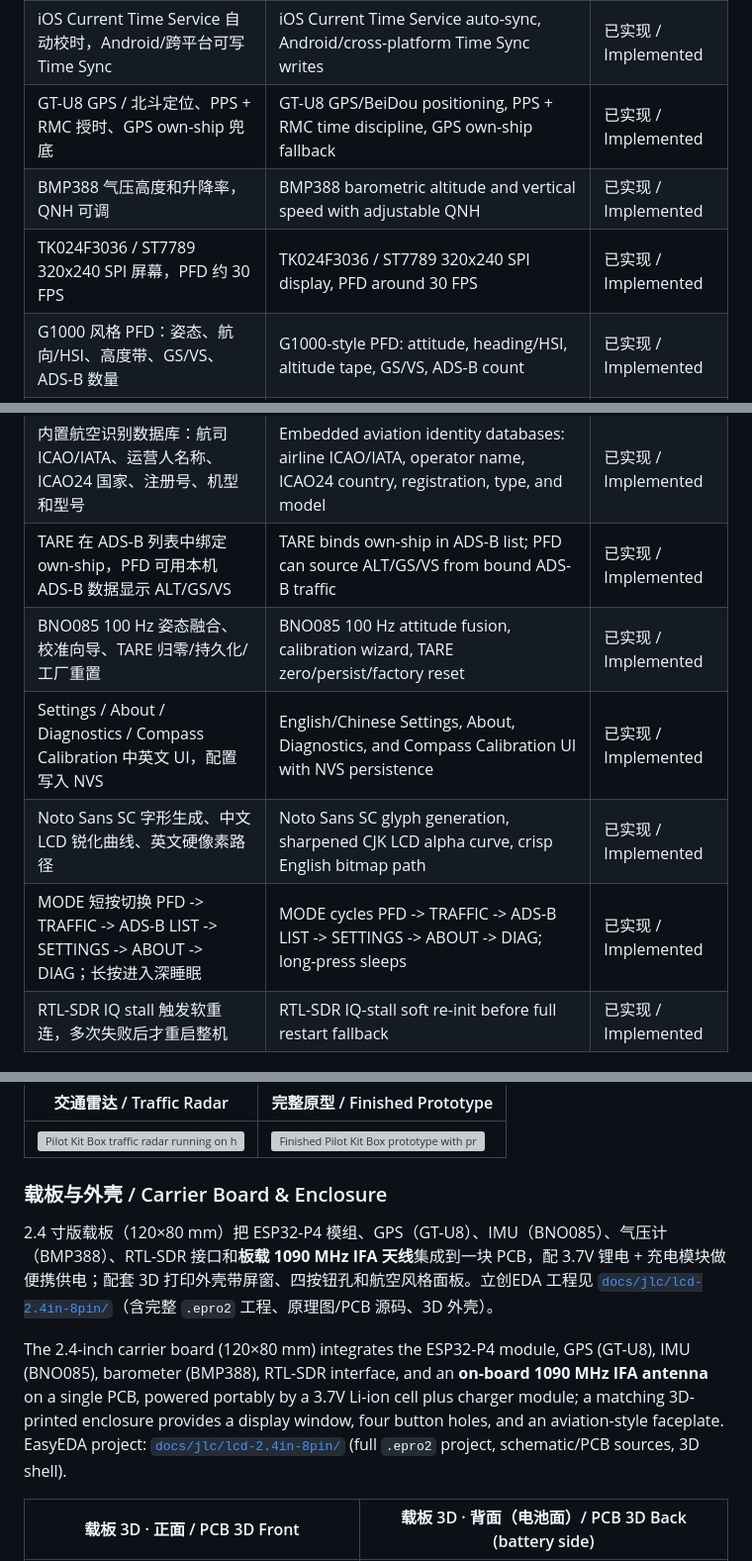
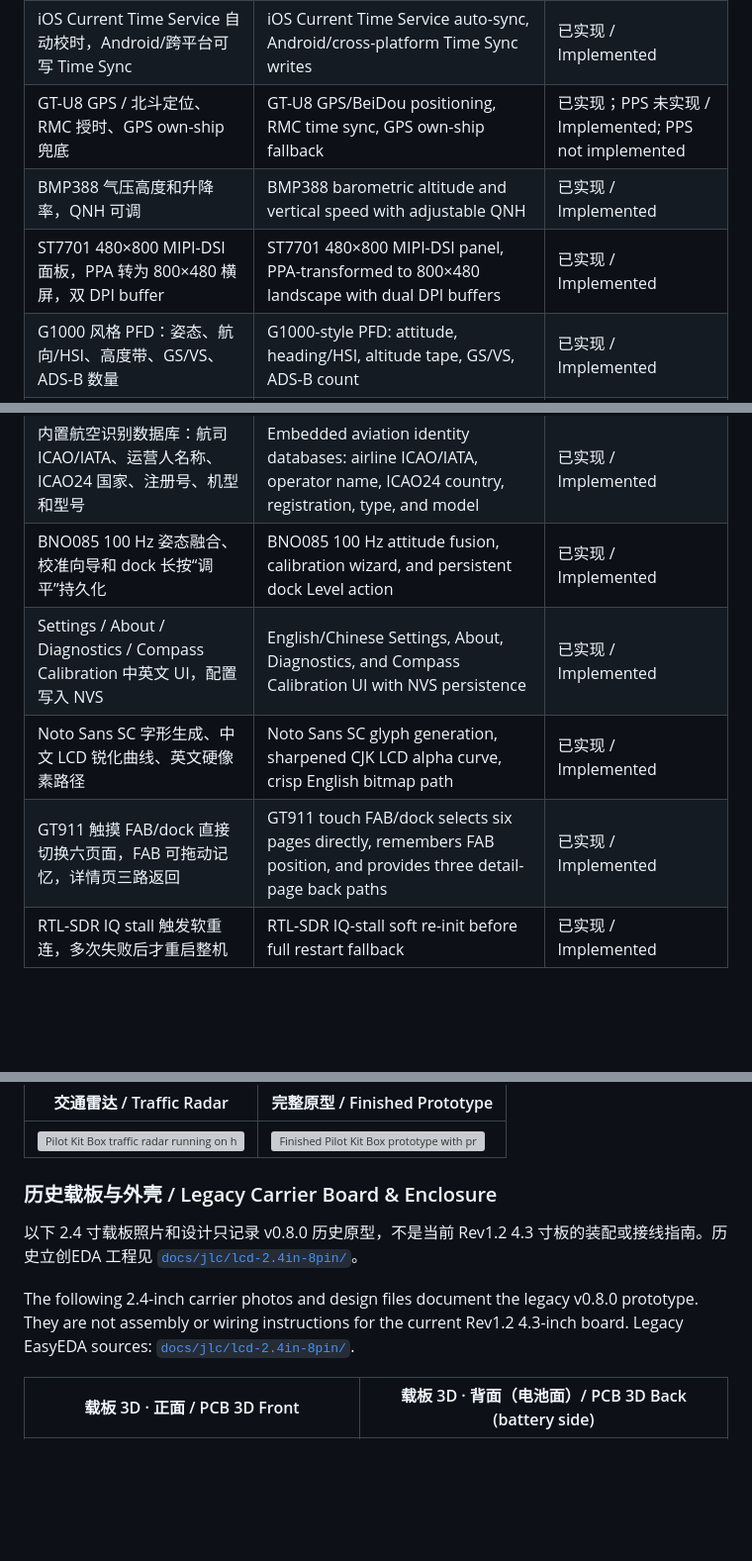
Before and after one commit to naizhao/Pilot-Kit-Box-ESP32-P4, a Markdown page: README.md, 3 parts joined by grey strips. Shown at 99% size. GitHub-like rendering; blank space fills up the shorter version; grey boxes are pictures that could not be loaded.

```diff
--- a/README.md
+++ b/README.md
@@ -106,19 +113,18 @@ As of **2026-06-11**, the `v0.8.0` firmware includes ADS-B reception and decode,
 | UART、LittleFS / MicroSD 轮转文件、BLE raw ts-line 三路记录输出 | UART, rotating LittleFS/MicroSD files, and BLE raw ts-line output | 已实现 / Implemented |
 | BLE GATT：GDL90 Ownship、Traffic、Heartbeat、Raw、Time Sync | BLE GATT: GDL90 Ownship, Traffic, Heartbeat, Raw, and Time Sync | 已实现 / Implemented |
 | iOS Current Time Service 自动校时，Android/跨平台可写 Time Sync | iOS Current Time Service auto-sync, Android/cross-platform Time Sync writes | 已实现 / Implemented |
-| GT-U8 GPS / 北斗定位、PPS + RMC 授时、GPS own-ship 兜底 | GT-U8 GPS/BeiDou positioning, PPS + RMC time discipline, GPS own-ship fallback | 已实现 / Implemented |
+| GT-U8 GPS / 北斗定位、RMC 授时、GPS own-ship 兜底 | GT-U8 GPS/BeiDou positioning, RMC time sync, GPS own-ship fallback | 已实现；PPS 未实现 / Implemented; PPS not implemented |
 | BMP388 气压高度和升降率，QNH 可调 | BMP388 barometric altitude and vertical speed with adjustable QNH | 已实现 / Implemented |
-| TK024F3036 / ST7789 320x240 SPI 屏幕，PFD 约 30 FPS | TK024F3036 / ST7789 320x240 SPI display, PFD around 30 FPS | 已实现 / Implemented |
+| ST7701 480×800 MIPI-DSI 面板，PPA 转为 800×480 横屏，双 DPI buffer | ST7701 480×800 MIPI-DSI panel, PPA-transformed to 800×480 landscape with dual DPI buffers | 已实现 / Implemented |
 | G1000 风格 PFD：姿态、航向/HSI、高度带、GS/VS、ADS-B 数量 | G1000-style PFD: attitude, heading/HSI, altitude tape, GS/VS, ADS-B count | 已实现 / Implemented |
 | 360° 交通雷达：航向朝上/北向上、2/5/10/20 NM、目标选择和相对高度 | 360° traffic radar: heading-up/north-up, 2/5/10/20 NM, target selection, relative altitude | 已实现 / Implemented |
 | PFD HSI 前方交通叠加和后方目标计数 | Forward-traffic overlay and aft-target count on the PFD HSI | 已实现 / Implemented |
 | ADS-B 列表页：ICAO、呼号、国家、ALT、SPD、HDG、VS、SQK、TYPE 和详情面板 | ADS-B list page: ICAO, callsign, country, ALT, SPD, HDG, VS, SQK, TYPE, and detail pane | 已实现 / Implemented |
 | 内置航空识别数据库：航司 ICAO/IATA、运营人名称、ICAO24 国家、注册号、机型和型号 | Embedded aviation identity databases: airline ICAO/IATA, operator name, ICAO24 country, registration, type, and model | 已实现 / Implemented |
-| TARE 在 ADS-B 列表中绑定 own-ship，PFD 可用本机 ADS-B 数据显示 ALT/GS/VS | TARE binds own-ship in ADS-B list; PFD can source ALT/GS/VS from bound ADS-B traffic | 已实现 / Implemented |
-| BNO085 100 Hz 姿态融合、校准向导、TARE 归零/持久化/工厂重置 | BNO085 100 Hz attitude fusion, calibration wizard, TARE zero/persist/factory reset | 已实现 / Implemented |
+| BNO085 100 Hz 姿态融合、校准向导和 dock 长按“调平”持久化 | BNO085 100 Hz attitude fusion, calibration wizard, and persistent dock Level action | 已实现 / Implemented |
 | Settings / About / Diagnostics / Compass Calibration 中英文 UI，配置写入 NVS | English/Chinese Settings, About, Diagnostics, and Compass Calibration UI with NVS persistence | 已实现 / Implemented |
 | Noto Sans SC 字形生成、中文 LCD 锐化曲线、英文硬像素路径 | Noto Sans SC glyph generation, sharpened CJK LCD alpha curve, crisp English bitmap path | 已实现 / Implemented |
-| MODE 短按切换 PFD -> TRAFFIC -> ADS-B LIST -> SETTINGS -> ABOUT -> DIAG；长按进入深睡眠 | MODE cycles PFD -> TRAFFIC -> ADS-B LIST -> SETTINGS -> ABOUT -> DIAG; long-press sleeps | 已实现 / Implemented |
+| GT911 触摸 FAB/dock 直接切换六页面，FAB 可拖动记忆，详情页三路返回 | GT911 touch FAB/dock selects six pages directly, remembers FAB position, and provides three detail-page back paths | 已实现 / Implemented |
 | RTL-SDR IQ stall 触发软重连，多次失败后才重启整机 | RTL-SDR IQ-stall soft re-init before full restart fallback | 已实现 / Implemented |
 
 ## 硬件清单 / Hardware Bill of Materials
@@ -133,11 +139,16 @@ As of **2026-06-11**, the `v0.8.0` firmware includes ADS-B reception and decode,
 |---|---|
 | <img src="images/radar-traffic.jpg" alt="Pilot Kit Box traffic radar running on hardware" width="360"> | <img src="images/assemble-finish.jpg" alt="Finished Pilot Kit Box prototype with printed faceplate" width="360"> |
 
-### 载板与外壳 / Carrier Board & Enclosure
+### 历史载板与外壳 / Legacy Carrier Board & Enclosure
 
-2.4 寸版载板（120×80 mm）把 ESP32-P4 模组、GPS（GT-U8）、IMU（BNO085）、气压计（BMP388）、RTL-SDR 接口和**板载 1090 MHz IFA 天线**集成到一块 PCB，配 3.7V 锂电 + 充电模块做便携供电；配套 3D 打印外壳带屏窗、四按钮孔和航空风格面板。立创EDA 工程见 [`docs/jlc/lcd-2.4in-8pin/`](docs/jlc/lcd-2.4in-8pin/)（含完整 `.epro2` 工程、原理图/PCB 源码、3D 外壳）。
+以下 2.4 寸载板照片和设计只记录 v0.8.0 历史原型，不是当前 Rev1.2
+4.3 寸板的装配或接线指南。历史立创EDA 工程见
+[`docs/jlc/lcd-2.4in-8pin/`](docs/jlc/lcd-2.4in-8pin/)。
 
-The 2.4-inch carrier board (120×80 mm) integrates the ESP32-P4 module, GPS (GT-U8), IMU (BNO085), barometer (BMP388), RTL-SDR interface, and an **on-board 1090 MHz IFA antenna** on a single PCB, powered portably by a 3.7V Li-ion cell plus charger module; a matching 3D-printed enclosure provides a display window, four button holes, and an aviation-style faceplate. EasyEDA project: [`docs/jlc/lcd-2.4in-8pin/`](docs/jlc/lcd-2.4in-8pin/) (full `.epro2` project, schematic/PCB sources, 3D shell).
+The following 2.4-inch carrier photos and design files document the legacy
+v0.8.0 prototype. They are not assembly or wiring instructions for the
+current Rev1.2 4.3-inch board. Legacy EasyEDA sources:
+[`docs/jlc/lcd-2.4in-8pin/`](docs/jlc/lcd-2.4in-8pin/).
 
 | 载板 3D · 正面 / PCB 3D Front | 载板 3D · 背面（电池面）/ PCB 3D Back (battery side) |
 |---|---|
```
Also changed, not shown: other parts of README.md (+30 -20 lines), docs/hardware/README-zh_CN.md (+1 -1 lines), docs/hardware/README.md (+1 -1 lines).
